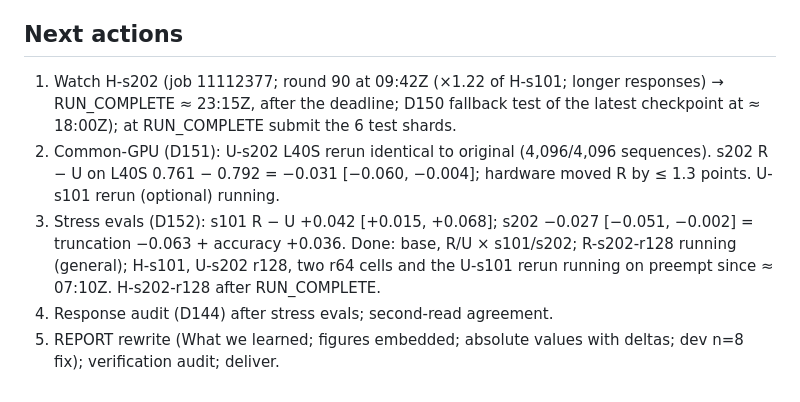
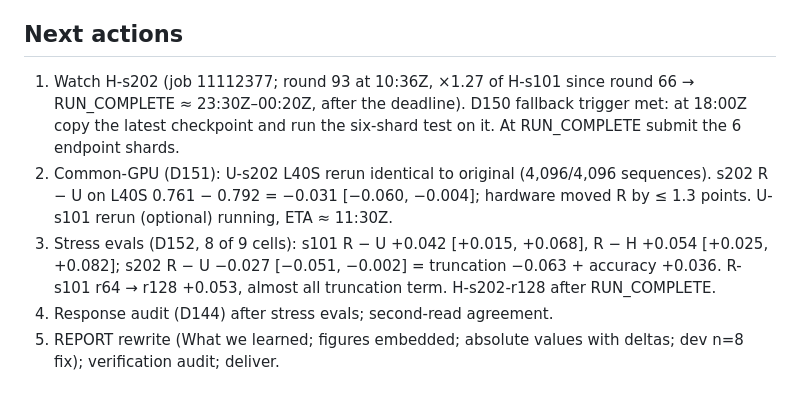
Before and after one commit to FlightVin/qwen-interference-study, a Markdown page: research/STATE.md, the part around the change. GitHub-like rendering.

```diff
--- a/research/STATE.md
+++ b/research/STATE.md
@@ -50,8 +50,8 @@ truncation by arm/role reported, 5% crossing → inspect only. A6 thinking-mode
 - H-s202 resumed from round 60 (a2-r60); original r60–64 records backed up (D143).
 
 ## Next actions
-1. Watch H-s202 (job 11112377; round 90 at 09:42Z (×1.22 of H-s101; longer responses) → RUN_COMPLETE ≈ 23:15Z, after the deadline; D150 fallback test of the latest checkpoint at ≈ 18:00Z); at RUN_COMPLETE submit the 6 test shards.
-2. Common-GPU (D151): U-s202 L40S rerun identical to original (4,096/4,096 sequences). s202 R − U on L40S 0.761 − 0.792 = −0.031 [−0.060, −0.004]; hardware moved R by ≤ 1.3 points. U-s101 rerun (optional) running.
-3. Stress evals (D152): s101 R − U +0.042 [+0.015, +0.068]; s202 −0.027 [−0.051, −0.002] = truncation −0.063 + accuracy +0.036. Done: base, R/U × s101/s202; R-s202-r128 running (general); H-s101, U-s202 r128, two r64 cells and the U-s101 rerun running on preempt since ≈ 07:10Z. H-s202-r128 after RUN_COMPLETE.
+1. Watch H-s202 (job 11112377; round 93 at 10:36Z, ×1.27 of H-s101 since round 66 → RUN_COMPLETE ≈ 23:30Z–00:20Z, after the deadline). D150 fallback trigger met: at 18:00Z copy the latest checkpoint and run the six-shard test on it. At RUN_COMPLETE submit the 6 endpoint shards.
+2. Common-GPU (D151): U-s202 L40S rerun identical to original (4,096/4,096 sequences). s202 R − U on L40S 0.761 − 0.792 = −0.031 [−0.060, −0.004]; hardware moved R by ≤ 1.3 points. U-s101 rerun (optional) running, ETA ≈ 11:30Z.
+3. Stress evals (D152, 8 of 9 cells): s101 R − U +0.042 [+0.015, +0.068], R − H +0.054 [+0.025, +0.082]; s202 R − U −0.027 [−0.051, −0.002] = truncation −0.063 + accuracy +0.036. R-s101 r64 → r128 +0.053, almost all truncation term. H-s202-r128 after RUN_COMPLETE.
 4. Response audit (D144) after stress evals; second-read agreement.
 5. REPORT rewrite (What we learned; figures embedded; absolute values with deltas; dev n=8 fix); verification audit; deliver.
```
Also changed, not shown: research/CHECKLIST.md (+3 -3 lines), research/REVIEWS.md (+23 -0 lines), reports/figures/a17/stress_panels.png, 2 other files.
